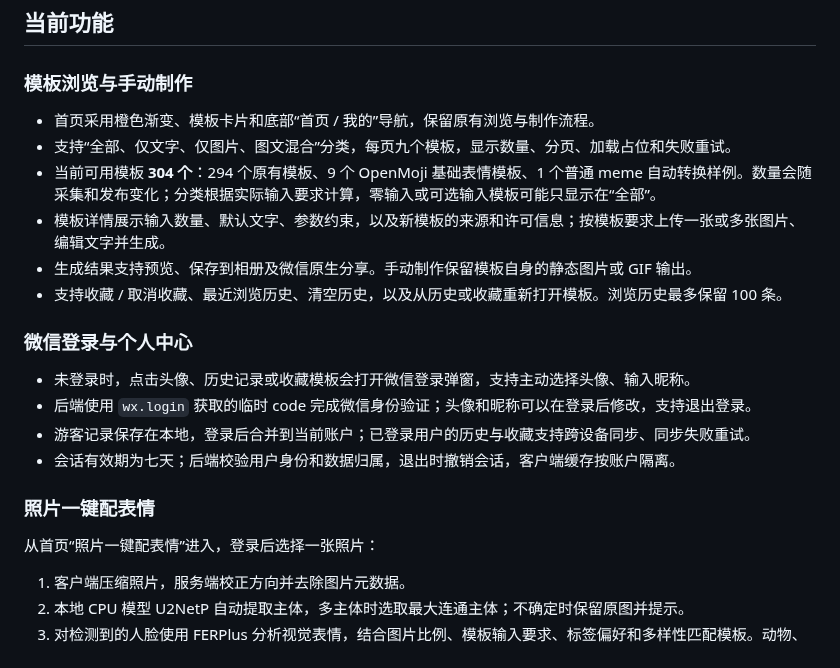
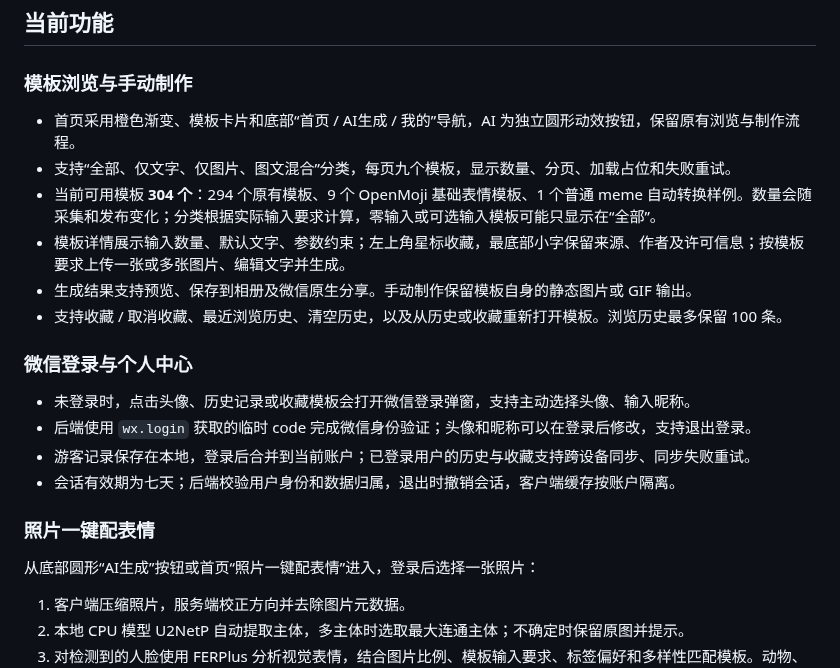
Before and after one commit to MIKL2077/GenSticker, a Markdown page: README.md, the part around one of its changes. Drawn GitHub-style.

```diff
--- a/README.md
+++ b/README.md
@@ -8,10 +8,10 @@ GenSticker 是一个微信小程序：可以选择模板、替换图片和文字
 
 ### 模板浏览与手动制作
 
-- 首页采用橙色渐变、模板卡片和底部“首页 / 我的”导航，保留原有浏览与制作流程。
+- 首页采用橙色渐变、模板卡片和底部“首页 / AI生成 / 我的”导航，AI 为独立圆形动效按钮，保留原有浏览与制作流程。
 - 支持“全部、仅文字、仅图片、图文混合”分类，每页九个模板，显示数量、分页、加载占位和失败重试。
 - 当前可用模板 **304 个**：294 个原有模板、9 个 OpenMoji 基础表情模板、1 个普通 meme 自动转换样例。数量会随采集和发布变化；分类根据实际输入要求计算，零输入或可选输入模板可能只显示在“全部”。
-- 模板详情展示输入数量、默认文字、参数约束，以及新模板的来源和许可信息；按模板要求上传一张或多张图片、编辑文字并生成。
+- 模板详情展示输入数量、默认文字、参数约束；左上角星标收藏，最底部小字保留来源、作者及许可信息；按模板要求上传一张或多张图片、编辑文字并生成。
 - 生成结果支持预览、保存到相册及微信原生分享。手动制作保留模板自身的静态图片或 GIF 输出。
 - 支持收藏 / 取消收藏、最近浏览历史、清空历史，以及从历史或收藏重新打开模板。浏览历史最多保留 100 条。
 
@@ -24,7 +24,7 @@ GenSticker 是一个微信小程序：可以选择模板、替换图片和文字
 
 ### 照片一键配表情
 
-从首页“照片一键配表情”进入，登录后选择一张照片：
+从底部圆形“AI生成”按钮或首页“照片一键配表情”进入，登录后选择一张照片：
 
 1. 客户端压缩照片，服务端校正方向并去除图片元数据。
 2. 本地 CPU 模型 U2NetP 自动提取主体，多主体时选取最大连通主体；不确定时保留原图并提示。
```
Also changed, not shown: other parts of README.md (+21 -10 lines), deploy/FEATURES_ACCEPTANCE.md (+2 -0 lines), deploy/OPTIMIZATION_ACCEPTANCE.md (added, +34 -0 lines), deploy/OPTIMIZATION_PLAN.md (+2 -2 lines), deploy/optimized-home.png (added), deploy/optimized-static.png (added).
